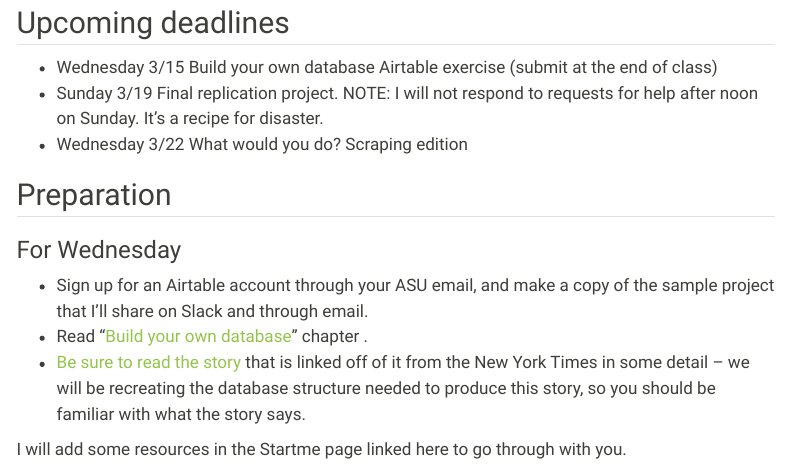
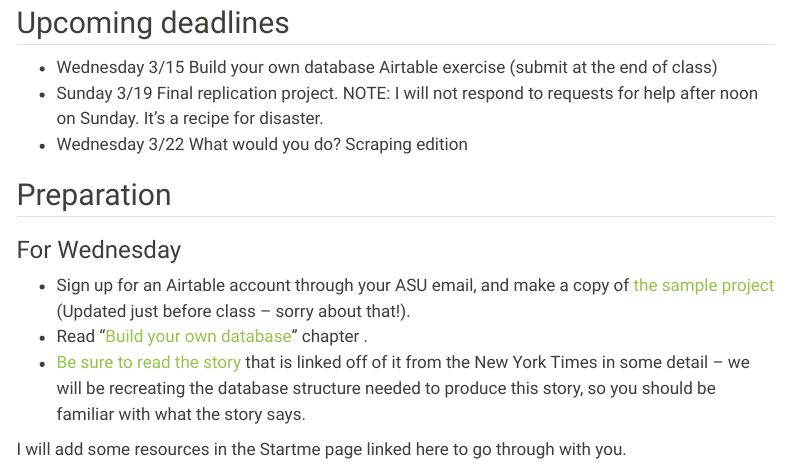
Before and after one commit to cronkitedata/maij-data, a Quarto document (weeks/week09.qmd): the page in a window 1100 px wide, from 410 px down. Rendered offline with R 4.5, knitr and Pandoc in place of Quarto, with nearby package versions; menus at the side of the page are left out.

Commit message:
updated airtable link

```diff
--- a/weeks/week09.qmd
+++ b/weeks/week09.qmd
@@ -24,7 +24,7 @@ Wednesday: Build your own database. Be sure to do the reading before class.
 
 ### For Wednesday
 
-* Sign up for an Airtable account through your ASU email, and make a copy of the sample project that I'll share on Slack and through email.
+* Sign up for an Airtable account through your ASU email, and make a copy of [the sample project](https://airtable.com/shrrceFXTjmjLhO5o) (Updated just before class -- sorry about that!).
 * Read "[Build your own database](https://cronkitedata.github.io/djtextbook/start-build-own.html)" chapter .
 * [Be sure to read the story](https://www.nytimes.com/2016/05/23/us/americas-overlooked-gun-violence.html) that is linked off of it from the New York Times in some detail -- we will be recreating the database structure needed to produce this story, so you should be familiar with what the story says.
 
```
Also changed, not shown: docs/search.json, 32 other files.
